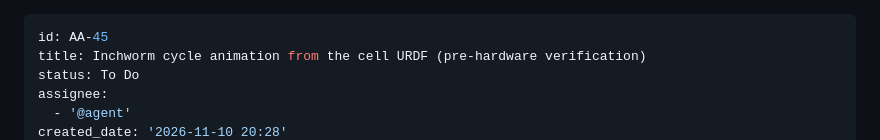
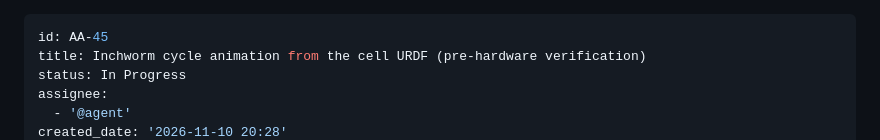
Before and after one commit to 16S893-AI-for-engineering-research/stevooooooo, a Markdown page: backlog/tasks/aa-45 - Inchworm-cycle-animation-from-the-cell-URDF-pre-hardware-verification.md, the part around one of its changes. GitHub-like rendering.

Commit message:
AA-45: In Progress (worker relaunch)

```diff
--- a/backlog/tasks/aa-45 - Inchworm-cycle-animation-from-the-cell-URDF-pre-hardware-verification.md
+++ b/backlog/tasks/aa-45 - Inchworm-cycle-animation-from-the-cell-URDF-pre-hardware-verification.md
@@ -1,7 +1,7 @@
 ---
 id: AA-45
 title: Inchworm cycle animation from the cell URDF (pre-hardware verification)
-status: To Do
+status: In Progress
 assignee:
   - '@agent'
 created_date: '2026-11-10 20:28'
```
Also changed, not shown: other parts of backlog/tasks/aa-45 - Inchworm-cycle-animation-from-the-cell-URDF-pre-hardware-verification.md (+1 -1 lines).
